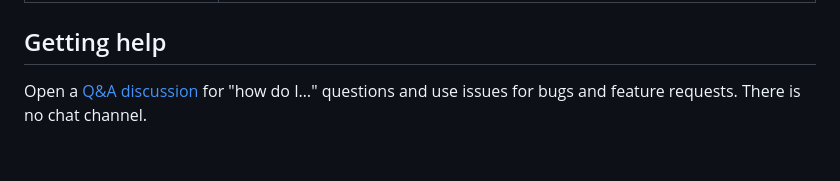
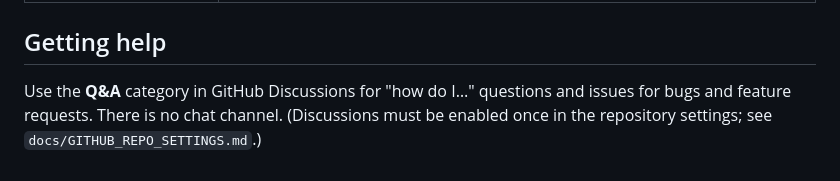
Before and after one commit to h8ntome/piwebui, a Markdown page: CONTRIBUTING.md, the part around one of its changes. Drawn GitHub-style.

```diff
--- a/CONTRIBUTING.md
+++ b/CONTRIBUTING.md
@@ -132,5 +132,6 @@ becomes the log entry and should read like `fix(server): stop SSE replay after r
 
 ## Getting help
 
-Open a [Q&A discussion](https://github.com/hadihanafpi/pi-web/discussions) for "how do I…" questions
-and use issues for bugs and feature requests. There is no chat channel.
+Use the **Q&A** category in GitHub Discussions for "how do I…" questions and issues for
+bugs and feature requests. There is no chat channel. (Discussions must be enabled once in the
+repository settings; see `docs/GITHUB_REPO_SETTINGS.md`.)
```
Also changed, not shown: other parts of CONTRIBUTING.md (+1 -1 lines), MAINTAINERS.md (added, +55 -0 lines), OPEN_SOURCE_LAUNCH_AUDIT.md (added, +233 -0 lines), README.md (+30 -2 lines), docs/DEMO_CAPTURE.md (added, +74 -0 lines), docs/GITHUB_REPO_SETTINGS.md (added, +90 -0 lines), docs/GOOD_FIRST_ISSUES.md (added, +58 -0 lines), docs/assets/screenshot-login.png (added), docs/assets/social-preview.png (added), 4 other files.
